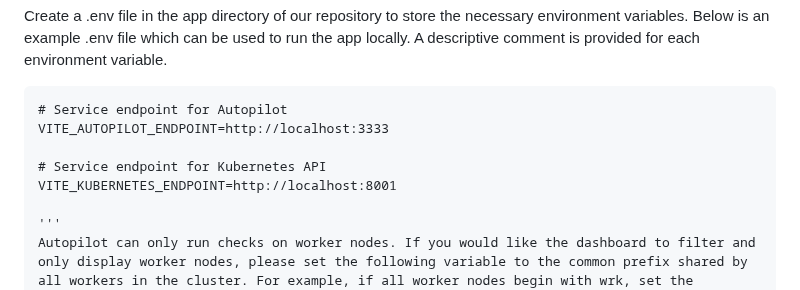
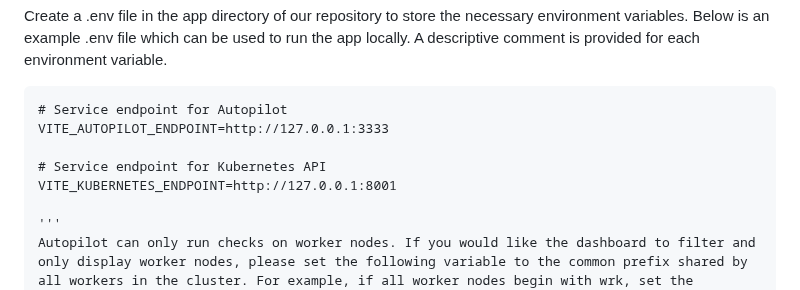
Before and after one commit to IBM/autopilot, a Markdown page: README.md, the part around the change. Rendered like a GitHub page.

Commit message:
update README to mention that environment variables must force IPv4 when defining localhost endpoints

````diff
--- a/README.md
+++ b/README.md
@@ -102,10 +102,10 @@ npm i
 Create a .env file in the app directory of our repository to store the necessary environment variables. Below is an example .env file which can be used to run the app locally. A descriptive comment is provided for each environment variable.
 ```
 # Service endpoint for Autopilot
-VITE_AUTOPILOT_ENDPOINT=http://localhost:3333
+VITE_AUTOPILOT_ENDPOINT=http://127.0.0.1:3333
 
 # Service endpoint for Kubernetes API
-VITE_KUBERNETES_ENDPOINT=http://localhost:8001
+VITE_KUBERNETES_ENDPOINT=http://127.0.0.1:8001
 
 '''
 Autopilot can only run checks on worker nodes. If you would like the dashboard to filter and only display worker nodes, please set the following variable to the common prefix shared by all workers in the cluster. For example, if all worker nodes begin with wrk, set the variable to wrk. If no prefix is set all nodes will be displayed. This assumes that all workers in the cluster share the same prefix.
````
